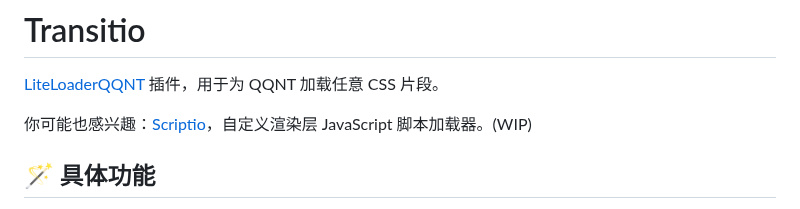
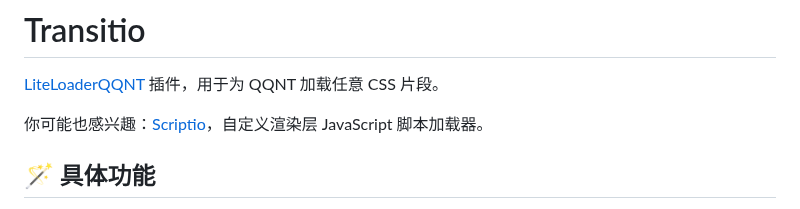
Before and after one commit to PRO-2684/transitio, a Markdown page: README.md, the part around the change. Rendered like a GitHub page.

Commit message:
更新 readme

```diff
--- a/README.md
+++ b/README.md
@@ -4,7 +4,7 @@
 
 [LiteLoaderQQNT](https://github.com/mo-jinran/LiteLoaderQQNT) 插件，用于为 QQNT 加载任意 CSS 片段。
 
-你可能也感兴趣：[Scriptio](https://github.com/PRO-2684/Scriptio)，自定义渲染层 JavaScript 脚本加载器。(WIP)
+你可能也感兴趣：[Scriptio](https://github.com/PRO-2684/Scriptio)，自定义渲染层 JavaScript 脚本加载器。
 
 ## 🪄 具体功能
 
```
